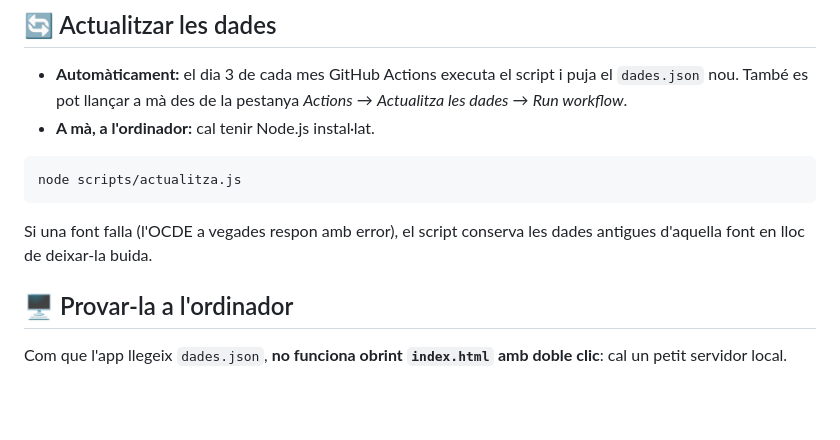
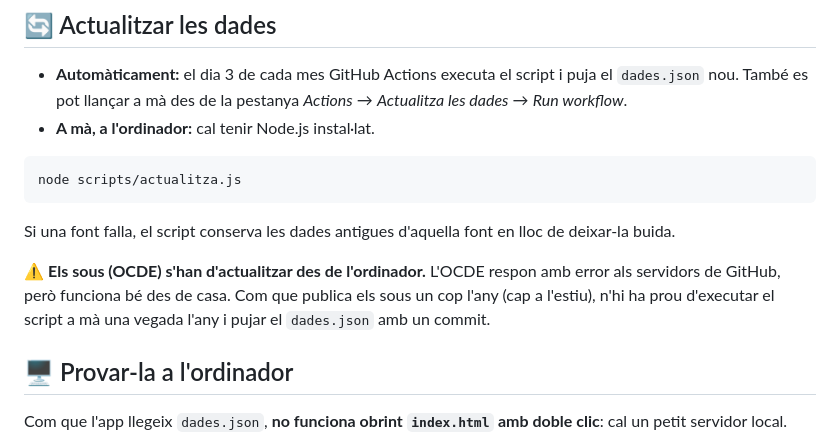
Before and after one commit to Oscarbellosido/Economia, a Markdown page: README.md, the part around the change. Drawn GitHub-style; blank space fills up the shorter version.

Commit message:
Documenta que els sous de l'OCDE s'actualitzen des de l'ordinador
L'OCDE respon amb error 500 a les consultes que arriben des dels servidors
de GitHub, però funciona des de casa. Com que publica els sous un cop
l'any, n'hi ha prou d'executar el script a mà una vegada l'any.

Co-Authored-By: Claude Opus 5 <noreply@anthropic.com>

````diff
--- a/README.md
+++ b/README.md
@@ -71,8 +71,11 @@ del navegador (l'FMI no ho permet).
 node scripts/actualitza.js
 ```
 
-Si una font falla (l'OCDE a vegades respon amb error), el script conserva les dades antigues
-d'aquella font en lloc de deixar-la buida.
+Si una font falla, el script conserva les dades antigues d'aquella font en lloc de deixar-la buida.
+
+⚠️ **Els sous (OCDE) s'han d'actualitzar des de l'ordinador.** L'OCDE respon amb error als servidors
+de GitHub, però funciona bé des de casa. Com que publica els sous un cop l'any (cap a l'estiu), n'hi ha
+prou d'executar el script a mà una vegada l'any i pujar el `dades.json` amb un commit.
 
 ## 🖥️ Provar-la a l'ordinador
 
````
Also changed, not shown: CLAUDE.md (+2 -0 lines).
